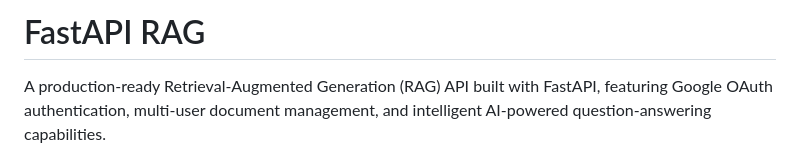
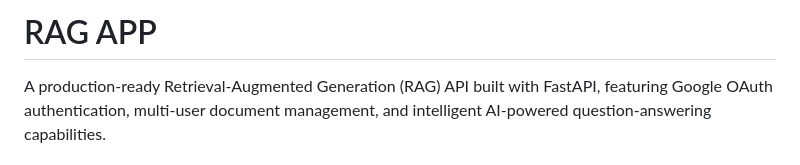
Before and after one commit to Godwin-ES/ChatDocs, a Markdown page: README.md, the part around the change. Rendered like a GitHub page.

```diff
--- a/README.md
+++ b/README.md
@@ -1,4 +1,4 @@
-# FastAPI RAG
+# RAG APP
 
 A production-ready Retrieval-Augmented Generation (RAG) API built with FastAPI, featuring Google OAuth authentication, multi-user document management, and intelligent AI-powered question-answering capabilities.
 
```
